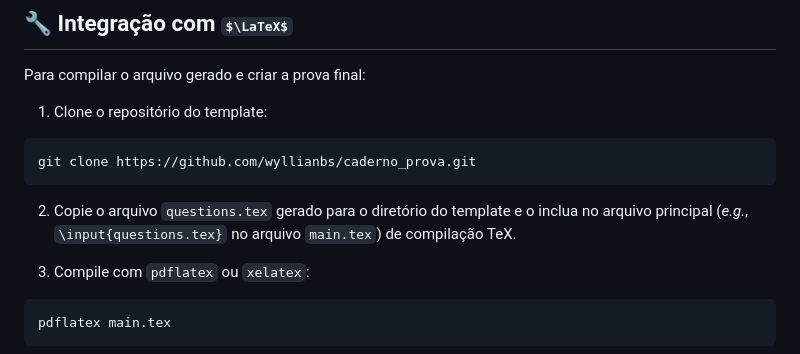
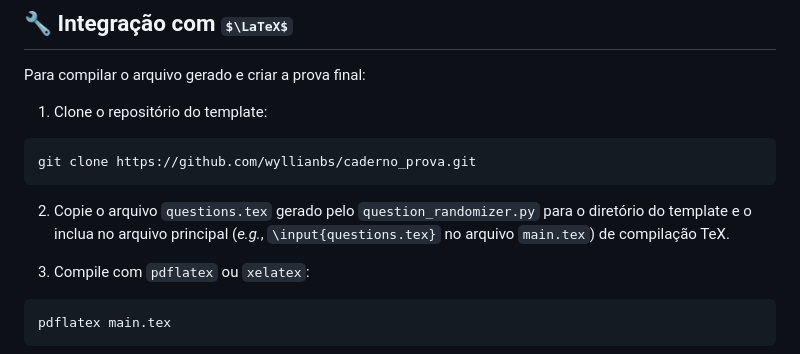
Before and after one commit to wyllianbs/question-randomizer, a Markdown page: README.md, the part around the change. Drawn GitHub-style; some formulas as TeX source.

````diff
--- a/README.md
+++ b/README.md
@@ -204,7 +204,7 @@ Para compilar o arquivo gerado e criar a prova final:
 git clone https://github.com/wyllianbs/caderno_prova.git
 ```
 
-2. Copie o arquivo `questions.tex` gerado para o diretório do template e o inclua no arquivo principal (_e.g._, `\input{questions.tex}` no arquivo `main.tex`) de compilação TeX.
+2. Copie o arquivo `questions.tex` gerado pelo `question_randomizer.py` para o diretório do template e o inclua no arquivo principal (_e.g._, `\input{questions.tex}` no arquivo `main.tex`) de compilação TeX.
 
 3. Compile com `pdflatex` ou `xelatex`:
 ```bash
````
